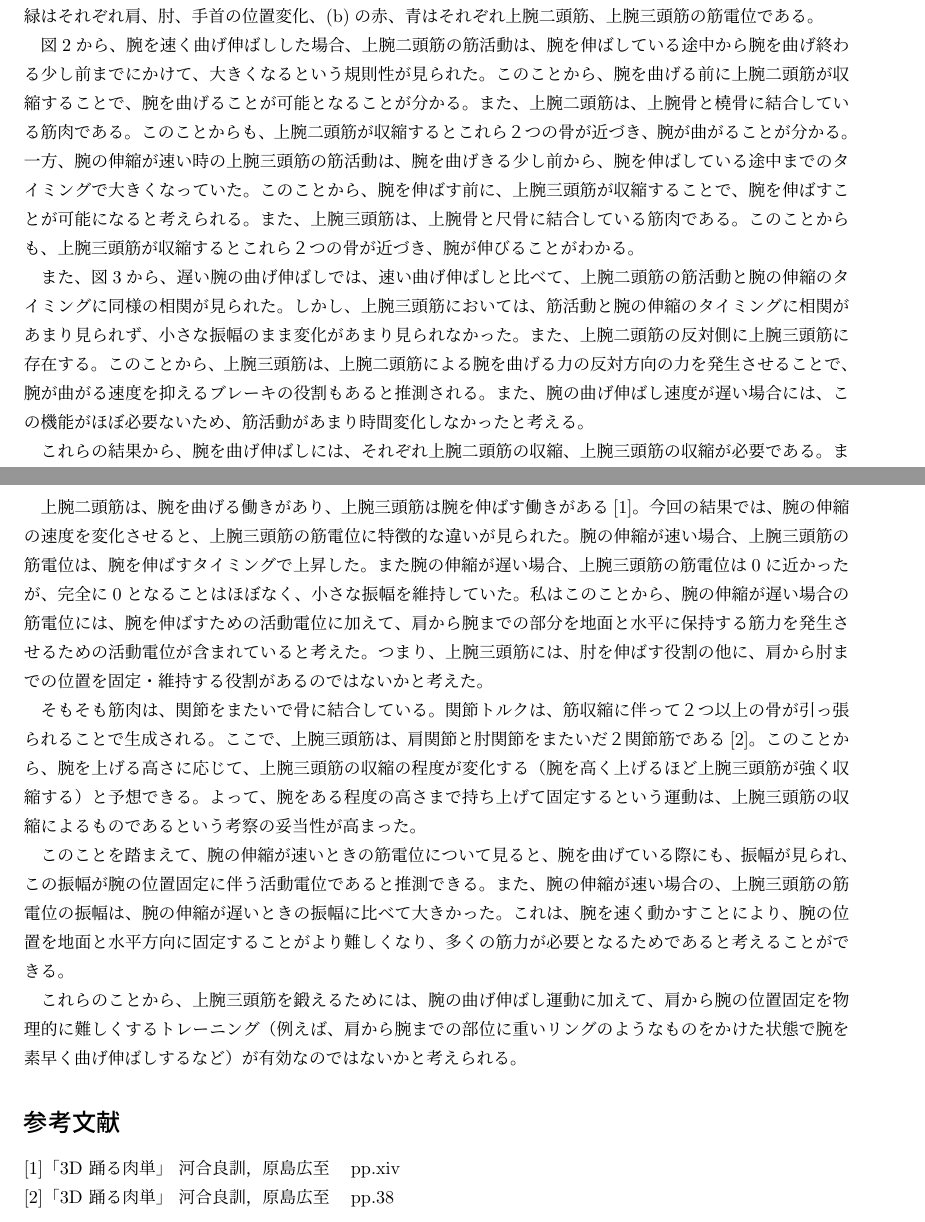
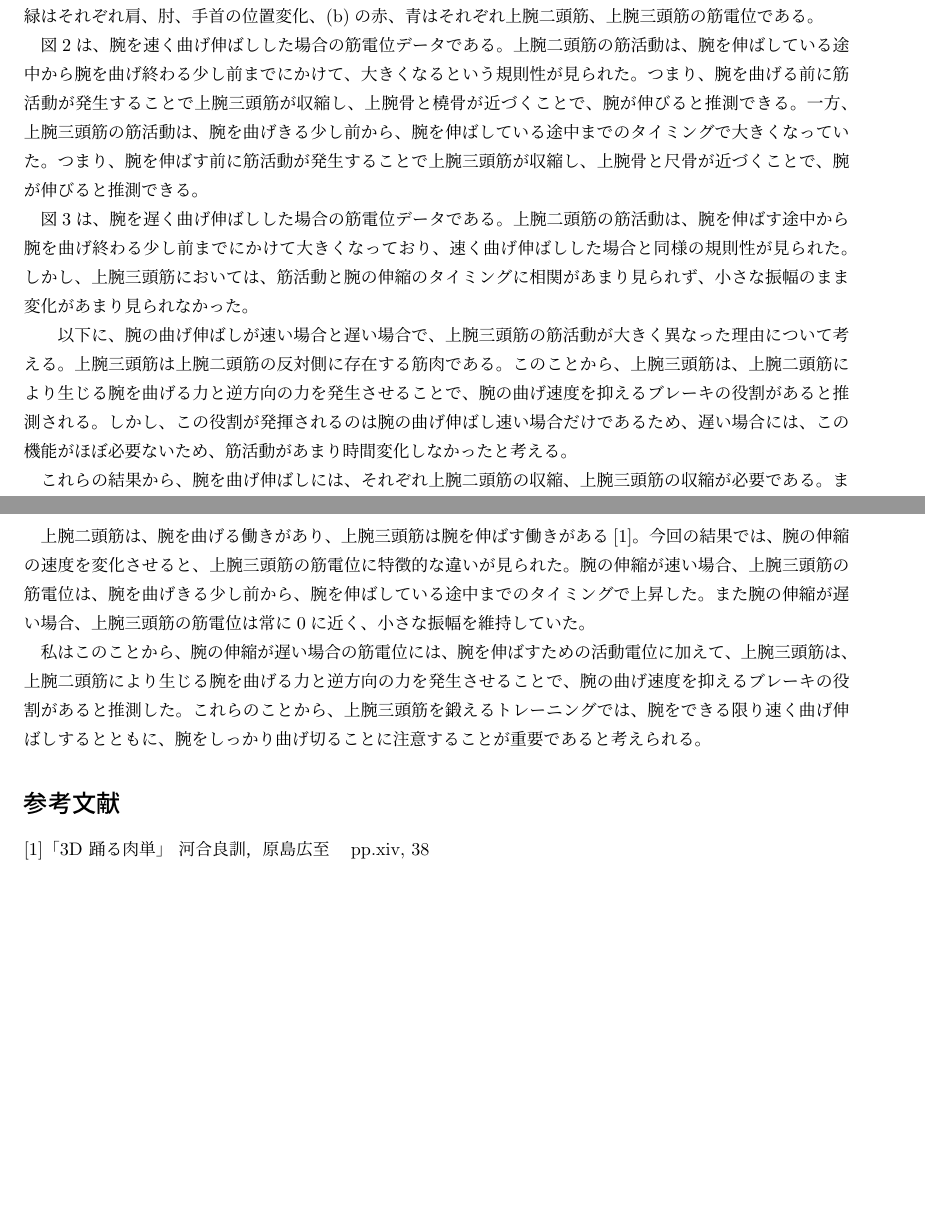
Before and after one commit to bcl-exercises/reports-chika274, a LaTeX document (report/レポート（春休み課題）.tex): two parts of pages 3 and 4 of 4, joined at a grey line, cut so that both start at the same text, the shorter picture padded with empty space. Compiled offline with pLaTeX and dvipdfmx.

Commit message:
書き直し

```diff
--- a/report/レポート（春休み課題）.tex
+++ b/report/レポート（春休み課題）.tex
@@ -106,27 +106,24 @@ $$a(t) = \frac{1}{\Delta T} \int_{t-\frac{\Delta T}{2}}^{t+\frac{\Delta T}{2}} |
 図\ref{fig:fast}、\ref{fig:slow}は、それぞれ腕の曲げ伸ばしが速い場合と遅い場合での計測結果を示す。
 各図の(a)、(b)はそれぞれ腕の各関節におけるY軸方向の位置変化、および上腕二頭筋と上腕三頭筋の筋電位を表し、(a)の紫、黄色、緑はそれぞれ肩、肘、手首の位置変化、(b)の赤、青はそれぞれ上腕二頭筋、上腕三頭筋の筋電位である。
 
-図\ref{fig:fast}から、腕を速く曲げ伸ばしした場合、上腕二頭筋の筋活動は、腕を伸ばしている途中から腕を曲げ終わる少し前までにかけて、大きくなるという規則性が見られた。このことから、腕を曲げる前に上腕二頭筋が収縮することで、腕を曲げることが可能となることが分かる。また、上腕二頭筋は、上腕骨と橈骨に結合している筋肉である。このことからも、上腕二頭筋が収縮するとこれら２つの骨が近づき、腕が曲がることが分かる。一方、腕の伸縮が速い時の上腕三頭筋の筋活動は、腕を曲げきる少し前から、腕を伸ばしている途中までのタイミングで大きくなっていた。このことから、腕を伸ばす前に、上腕三頭筋が収縮することで、腕を伸ばすことが可能になると考えられる。また、上腕三頭筋は、上腕骨と尺骨に結合している筋肉である。このことからも、上腕三頭筋が収縮するとこれら２つの骨が近づき、腕が伸びることがわかる。
+図\ref{fig:fast}は、腕を速く曲げ伸ばしした場合の筋電位データである。上腕二頭筋の筋活動は、腕を伸ばしている途中から腕を曲げ終わる少し前までにかけて、大きくなるという規則性が見られた。つまり、腕を曲げる前に筋活動が発生することで上腕三頭筋が収縮し、上腕骨と橈骨が近づくことで、腕が伸びると推測できる。
+一方、上腕三頭筋の筋活動は、腕を曲げきる少し前から、腕を伸ばしている途中までのタイミングで大きくなっていた。つまり、腕を伸ばす前に筋活動が発生することで上腕三頭筋が収縮し、上腕骨と尺骨が近づくことで、腕が伸びると推測できる。
 
-また、図\ref{fig:slow}から、遅い腕の曲げ伸ばしでは、速い曲げ伸ばしと比べて、上腕二頭筋の筋活動と腕の伸縮のタイミングに同様の相関が見られた。しかし、上腕三頭筋においては、筋活動と腕の伸縮のタイミングに相関があまり見られず、小さな振幅のまま変化があまり見られなかった。また、上腕二頭筋の反対側に上腕三頭筋に存在する。このことから、上腕三頭筋は、上腕二頭筋による腕を曲げる力の反対方向の力を発生させることで、腕が曲がる速度を抑えるブレーキの役割もあると推測される。また、腕の曲げ伸ばし速度が遅い場合には、この機能がほぼ必要ないため、筋活動があまり時間変化しなかったと考える。
+図\ref{fig:slow}は、腕を遅く曲げ伸ばしした場合の筋電位データである。上腕二頭筋の筋活動は、腕を伸ばす途中から腕を曲げ終わる少し前までにかけて大きくなっており、速く曲げ伸ばしした場合と同様の規則性が見られた。しかし、上腕三頭筋においては、筋活動と腕の伸縮のタイミングに相関があまり見られず、小さな振幅のまま変化があまり見られなかった。
+
+　以下に、腕の曲げ伸ばしが速い場合と遅い場合で、上腕三頭筋の筋活動が大きく異なった理由について考える。上腕三頭筋は上腕二頭筋の反対側に存在する筋肉である。このことから、上腕三頭筋は、上腕二頭筋により生じる腕を曲げる力と逆方向の力を発生させることで、腕の曲げ速度を抑えるブレーキの役割があると推測される。しかし、この役割が発揮されるのは腕の曲げ伸ばし速い場合だけであるため、遅い場合には、この機能がほぼ必要ないため、筋活動があまり時間変化しなかったと考える。
 
 これらの結果から、腕を曲げ伸ばしには、それぞれ上腕二頭筋の収縮、上腕三頭筋の収縮が必要である。また、上腕三頭筋は、腕を伸ばす役割の他に、腕が曲がる速度を抑えるブレーキの役割も担っていると考えられる。
 
 \section{考察}
 
-上腕二頭筋は、腕を曲げる働きがあり、上腕三頭筋は腕を伸ばす働きがある\cite{reference1}。今回の結果では、腕の伸縮の速度を変化させると、上腕三頭筋の筋電位に特徴的な違いが見られた。腕の伸縮が速い場合、上腕三頭筋の筋電位は、腕を伸ばすタイミングで上昇した。また腕の伸縮が遅い場合、上腕三頭筋の筋電位は0に近かったが、完全に0となることはほぼなく、小さな振幅を維持していた。
-私はこのことから、腕の伸縮が遅い場合の筋電位には、腕を伸ばすための活動電位に加えて、肩から腕までの部分を地面と水平に保持する筋力を発生させるための活動電位が含まれていると考えた。つまり、上腕三頭筋には、肘を伸ばす役割の他に、肩から肘までの位置を固定・維持する役割があるのではないかと考えた。
+上腕二頭筋は、腕を曲げる働きがあり、上腕三頭筋は腕を伸ばす働きがある\cite{reference1}。今回の結果では、腕の伸縮の速度を変化させると、上腕三頭筋の筋電位に特徴的な違いが見られた。腕の伸縮が速い場合、上腕三頭筋の筋電位は、腕を曲げきる少し前から、腕を伸ばしている途中までのタイミングで上昇した。また腕の伸縮が遅い場合、上腕三頭筋の筋電位は常に0に近く、小さな振幅を維持していた。
 
-そもそも筋肉は、関節をまたいで骨に結合している。関節トルクは、筋収縮に伴って２つ以上の骨が引っ張られることで生成される。ここで、上腕三頭筋は、肩関節と肘関節をまたいだ２関節筋である\cite{reference2}。
-このことから、腕を上げる高さに応じて、上腕三頭筋の収縮の程度が変化する（腕を高く上げるほど上腕三頭筋が強く収縮する）と予想できる。よって、腕をある程度の高さまで持ち上げて固定するという運動は、上腕三頭筋の収縮によるものであるという考察の妥当性が高まった。
-
-このことを踏まえて、腕の伸縮が速いときの筋電位について見ると、腕を曲げている際にも、振幅が見られ、この振幅が腕の位置固定に伴う活動電位であると推測できる。また、腕の伸縮が速い場合の、上腕三頭筋の筋電位の振幅は、腕の伸縮が遅いときの振幅に比べて大きかった。これは、腕を速く動かすことにより、腕の位置を地面と水平方向に固定することがより難しくなり、多くの筋力が必要となるためであると考えることができる。
-
-これらのことから、上腕三頭筋を鍛えるためには、腕の曲げ伸ばし運動に加えて、肩から腕の位置固定を物理的に難しくするトレーニング（例えば、肩から腕までの部位に重いリングのようなものをかけた状態で腕を素早く曲げ伸ばしするなど）が有効なのではないかと考えられる。
+私はこのことから、腕の伸縮が遅い場合の筋電位には、腕を伸ばすための活動電位に加えて、上腕三頭筋は、上腕二頭筋により生じる腕を曲げる力と逆方向の力を発生させることで、腕の曲げ速度を抑えるブレーキの役割があると推測した。
+これらのことから、上腕三頭筋を鍛えるトレーニングでは、腕をできる限り速く曲げ伸ばしするとともに、腕をしっかり曲げ切ることに注意することが重要であると考えられる。
 
 \begin{thebibliography}{9}
-	\bibitem{reference1} 「3D 踊る肉単」 河合良訓，原島広至　pp.xiv
-	\bibitem{reference2} 「3D 踊る肉単」 河合良訓，原島広至　pp.38
+	\bibitem{reference1} 「3D 踊る肉単」 河合良訓，原島広至　pp.xiv, 38
 \end{thebibliography}
 %--------------------------------------------
 % 文章これまで.
```
Also changed, not shown: report/レポート（春休み課題）.pdf, 4 other files.
